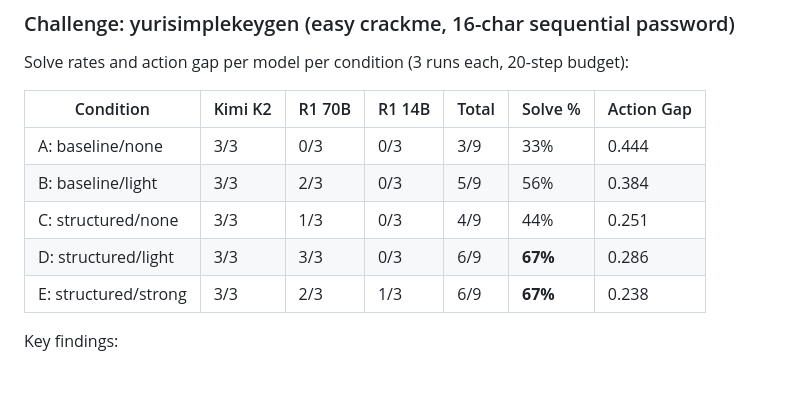
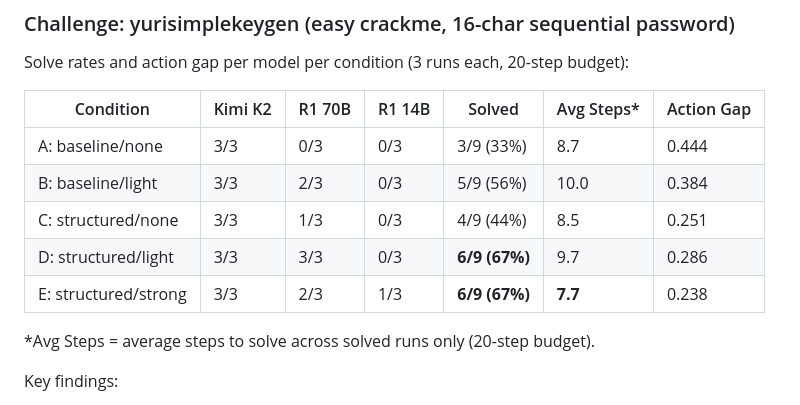
Before and after one commit to skcoll/shared-investigation, a Markdown page: README.md, the part around the change. Rendered like a GitHub page; blank space fills up the shorter version.

Commit message:
Add avg steps to solve column to results table
Co-Authored-By: Claude Sonnet 4.6 <noreply@anthropic.com>

```diff
--- a/README.md
+++ b/README.md
@@ -148,13 +148,15 @@ Each step produces a structured JSONL record (18 fields) capturing:
 
 Solve rates and action gap per model per condition (3 runs each, 20-step budget):
 
-| Condition | Kimi K2 | R1 70B | R1 14B | Total | Solve % | Action Gap |
-|-----------|---------|--------|--------|-------|---------|------------|
-| A: baseline/none | 3/3 | 0/3 | 0/3 | 3/9 | 33% | 0.444 |
-| B: baseline/light | 3/3 | 2/3 | 0/3 | 5/9 | 56% | 0.384 |
-| C: structured/none | 3/3 | 1/3 | 0/3 | 4/9 | 44% | 0.251 |
-| D: structured/light | 3/3 | 3/3 | 0/3 | 6/9 | **67%** | 0.286 |
-| E: structured/strong | 3/3 | 2/3 | 1/3 | 6/9 | **67%** | 0.238 |
+| Condition | Kimi K2 | R1 70B | R1 14B | Solved | Avg Steps* | Action Gap |
+|-----------|---------|--------|--------|--------|-----------|------------|
+| A: baseline/none | 3/3 | 0/3 | 0/3 | 3/9 (33%) | 8.7 | 0.444 |
+| B: baseline/light | 3/3 | 2/3 | 0/3 | 5/9 (56%) | 10.0 | 0.384 |
+| C: structured/none | 3/3 | 1/3 | 0/3 | 4/9 (44%) | 8.5 | 0.251 |
+| D: structured/light | 3/3 | 3/3 | 0/3 | **6/9 (67%)** | 9.7 | 0.286 |
+| E: structured/strong | 3/3 | 2/3 | 1/3 | **6/9 (67%)** | **7.7** | 0.238 |
+
+*Avg Steps = average steps to solve across solved runs only (20-step budget).
 
 Key findings:
 - **70B benefits most from structured+light**: 0/3 → 3/3 (conditions A vs D), the only setting to reach 100% at this scale
```
